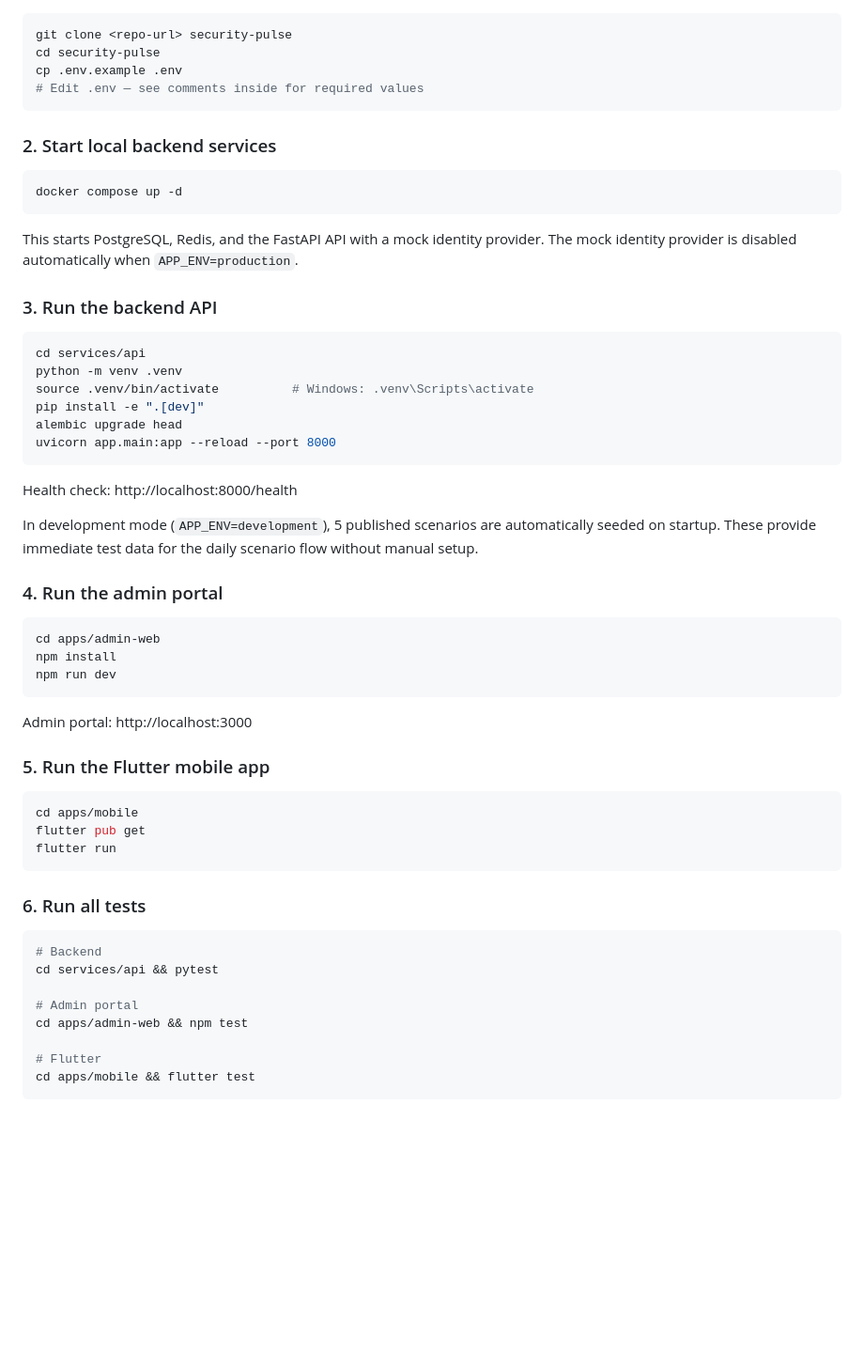
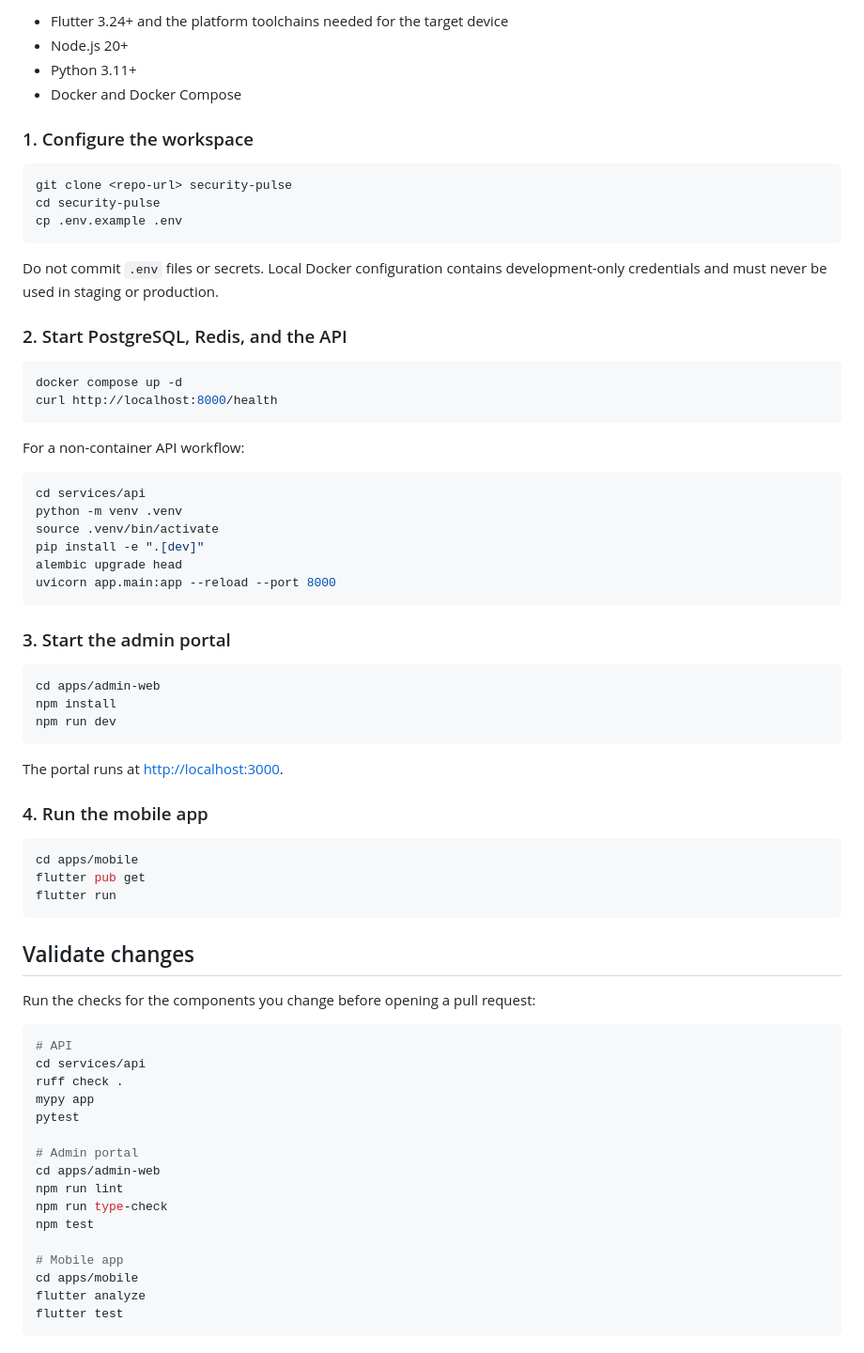
Before and after one commit to OffensiveSage/SecurityPulse, a Markdown page: README.md, the part around one of its changes. Shown at 94% size. GitHub-like rendering; blank space fills up the shorter version.

````diff
--- a/README.md
+++ b/README.md
@@ -60,35 +77,37 @@ security-pulse/
+- Flutter 3.24+ and the platform toolchains needed for the target device
+- Node.js 20+
+- Python 3.11+
+- Docker and Docker Compose
+
+### 1. Configure the workspace
 
 ```bash
 git clone <repo-url> security-pulse
 cd security-pulse
 cp .env.example .env
-# Edit .env — see comments inside for required values
 ```
 
-### 2. Start local backend services
+Do not commit `.env` files or secrets. Local Docker configuration contains development-only credentials and must never be used in staging or production.
+
+### 2. Start PostgreSQL, Redis, and the API
 
 ```bash
 docker compose up -d
+curl http://localhost:8000/health
 ```
 
-This starts PostgreSQL, Redis, and the FastAPI API with a mock identity provider. The mock identity provider is disabled automatically when `APP_ENV=production`.
-
-### 3. Run the backend API
+For a non-container API workflow:
 
 ```bash
 cd services/api
 python -m venv .venv
-source .venv/bin/activate          # Windows: .venv\Scripts\activate
+source .venv/bin/activate
 pip install -e ".[dev]"
 alembic upgrade head
 uvicorn app.main:app --reload --port 8000
 ```
 
-Health check: http://localhost:8000/health
-
-In development mode (`APP_ENV=development`), 5 published scenarios are automatically seeded on startup. These provide immediate test data for the daily scenario flow without manual setup.
-
-### 4. Run the admin portal
+### 3. Start the admin portal
 
 ```bash
 cd apps/admin-web
@@ -96,9 +115,9 @@ npm install
 npm run dev
 ```
 
-Admin portal: http://localhost:3000
+The portal runs at [http://localhost:3000](http://localhost:3000).
 
-### 5. Run the Flutter mobile app
+### 4. Run the mobile app
 
 ```bash
 cd apps/mobile
@@ -106,15 +125,25 @@ flutter pub get
 flutter run
 ```
 
-### 6. Run all tests
+## Validate changes
+
+Run the checks for the components you change before opening a pull request:
 
 ```bash
-# Backend
-cd services/api && pytest
+# API
+cd services/api
+ruff check .
+mypy app
+pytest
 
 # Admin portal
-cd apps/admin-web && npm test
+cd apps/admin-web
+npm run lint
+npm run type-check
+npm test
 
-# Flutter
-cd apps/mobile && flutter test
+# Mobile app
+cd apps/mobile
+flutter analyze
+flutter test
 ```
````
Also changed, not shown: other parts of README.md (+96 -117 lines).
